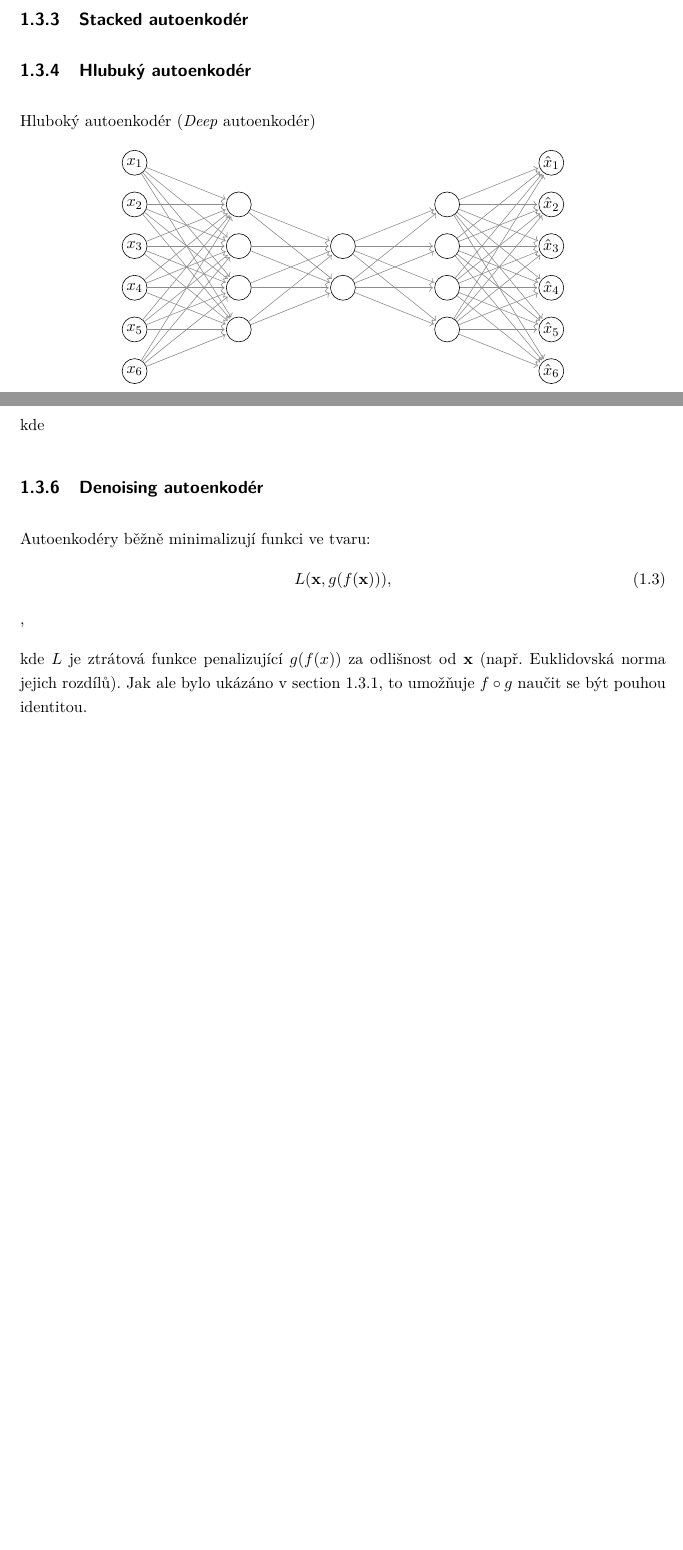
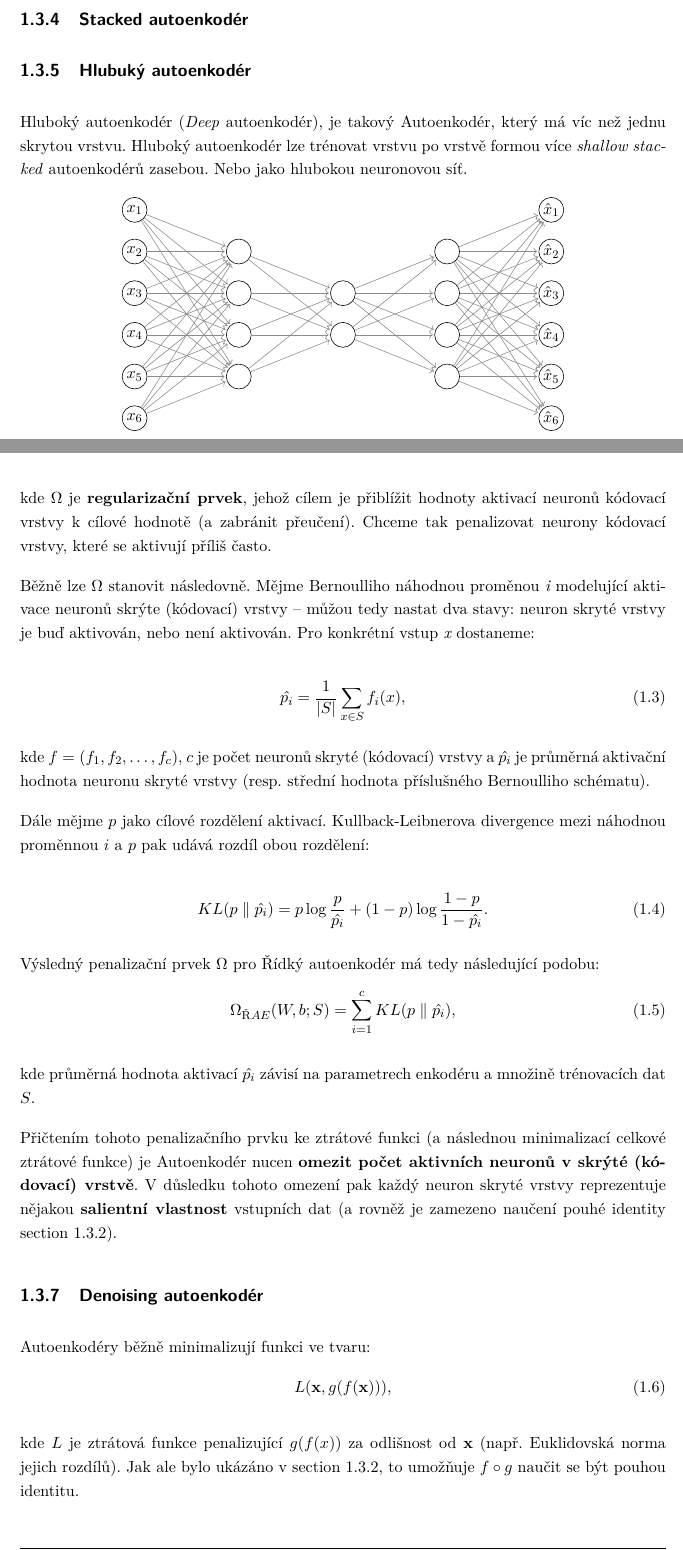
Before and after one commit to faltysad/bachelor-thesis-text, a LaTeX thesis (thesis.tex, which reads sections/01_vyhodiska_variacniho_autoenkoderu/03_autoenkoder.tex): two parts of pages 15 and 16 of 26 before the commit and two parts of pages 16 and 17 of 27 after it, joined at a grey line, cut so that both start at the same text, the shorter picture padded with empty space. Compiled offline with pdfLaTeX.

Commit message:
add sparse autoencoder section

```diff
--- a/sections/01_vyhodiska_variacniho_autoenkoderu/03_autoenkoder.tex
+++ b/sections/01_vyhodiska_variacniho_autoenkoderu/03_autoenkoder.tex
@@ -141,7 +155,8 @@ Autoenkodér s rozšířenou skrytou vrstvou (\emph{Overcomplete Autoencoder}) j
 \subsection{Stacked autoenkodér}
 
 \subsection{Hlubuký autoenkodér}
-Hluboký autoenkodér (\emph{Deep} autoenkodér)
+Hluboký autoenkodér (\emph{Deep} autoenkodér), je takový Autoenkodér, který má víc než jednu skrytou vrstvu.
+Hluboký autoenkodér lze trénovat vrstvu po vrstvě formou více \emph{shallow stacked} autoenkodérů zasebou. Nebo jako hlubokou neuronovou síť.
 
 \begin{figure}[H]
     \centering
@@ -172,16 +193,43 @@ Hluboký autoenkodér (\emph{Deep} autoenkodér)
     L(\mathbf{x}, g(f(\mathbf{x}))) + \Omega(\textbf{\emph{h}}),
 \end{equation}
 
-kde
+kde $\Omega$ je \textbf{regularizační prvek}, jehož cílem je přiblížit hodnoty aktivací neuronů kódovací vrstvy k cílové hodnotě (a zabránit přeučení).
+Chceme tak penalizovat neurony kódovací vrstvy, které se aktivují příliš často.
+
+Běžně lze $\Omega$ stanovit následovně. Mějme Bernoulliho náhodnou proměnou $\emph{i}$ modelující aktivace neuronů skrýte (kódovací) vrstvy – můžou tedy nastat dva stavy: neuron skryté vrstvy je buď aktivován, nebo není aktivován.
+Pro konkrétní vstup $\emph{x}$ dostaneme:
+
+\begin{equation}
+    \hat{p_i} = \frac{1}{|S|}\sum_{x \in S}^{}f_i(x),
+\end{equation}
+
+kde $ f = (f_1, f_2, \dots, f_c)$, $c$ je počet neuronů skryté (kódovací) vrstvy a $\hat{p_i}$ je průměrná aktivační hodnota neuronu skryté vrstvy (resp. střední hodnota příslušného Bernoulliho schématu).
+
+Dále mějme $p$ jako cílové rozdělení aktivací.
+Kullback-Leibnerova divergence mezi náhodnou proměnnou $i$ a $p$ pak udává rozdíl obou rozdělení:
+
+\begin{equation}
+    KL(p \parallel \hat{p_i}) = p \log \frac{p}{\hat{p_i}} + (1 - p) \log \frac{1 - p}{1 - \hat{p_i}}.
+\end{equation}
+
+Výsledný penalizační prvek $\Omega$ pro Řídký autoenkodér má tedy následující podobu:
+\begin{equation}
+    \Omega_{ŘAE}(W, b; S) = \sum_{i=1}^{c}KL(p \parallel \hat{p_i}),
+\end{equation}
+
+kde průměrná hodnota aktivací $\hat{p_i}$ závisí na parametrech enkodéru a množině trénovacích dat $S$.
+
+Přičtením tohoto penalizačního prvku ke ztrátové funkci (a následnou minimalizací celkové ztrátové funkce) je Autoenkodér nucen \textbf{omezit počet aktivních neuronů v skrýté (kódovací) vrstvě}.
+V důsledku tohoto omezení pak každý neuron skryté vrstvy reprezentuje nějakou \textbf{salientní vlastnost} vstupních dat (a rovněž je zamezeno naučení pouhé identity \autoref{sec:identity}).
 
 \subsection{Denoising autoenkodér}
 Autoenkodéry běžně minimalizují funkci ve tvaru:
 \begin{equation}
     L(\mathbf{x}, g(f(\mathbf{x}))),
-\end{equation},
+\end{equation}
 
 kde $L$ je ztrátová funkce penalizující $g(f(x))$ za odlišnost od $\mathbf{x}$ (např. Euklidovská norma jejich rozdílů).
-Jak ale bylo ukázáno v \autoref{sec:identity}, to umožňuje $f \circ g$ naučit se být pouhou identitou.
+Jak ale bylo ukázáno v \autoref{sec:identity}, to umožňuje $f \circ g$ naučit se být pouhou identitu.
 
 
 Z toho důvodu Denoising autoenkodér (\emph{Denoising Autoencoder}) minimalizuje funkci:
```
Also changed, not shown: thesis.pdf, sections/01_vyhodiska_variacniho_autoenkoderu/03_autoenkoder.tex (41 more changed lines).
